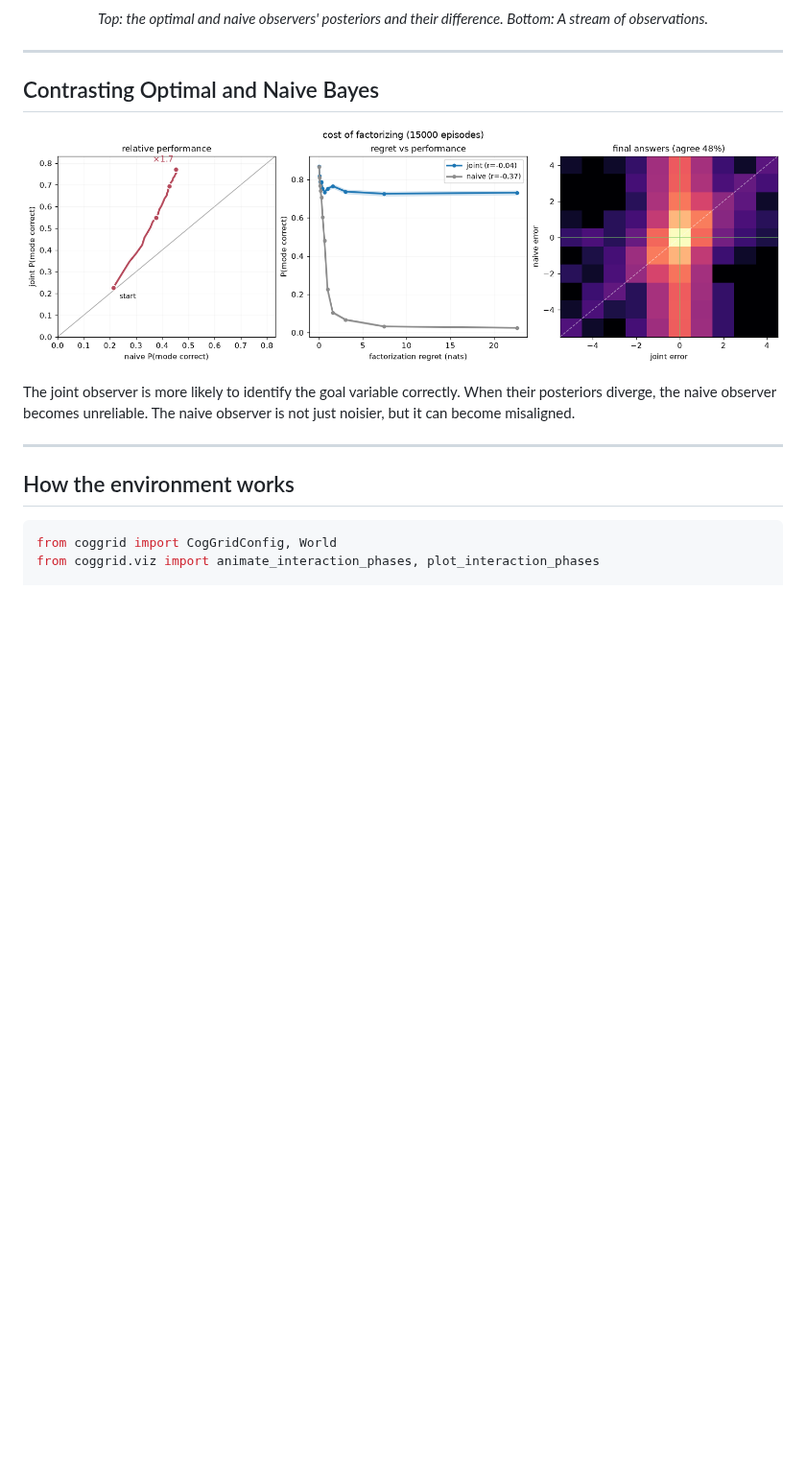
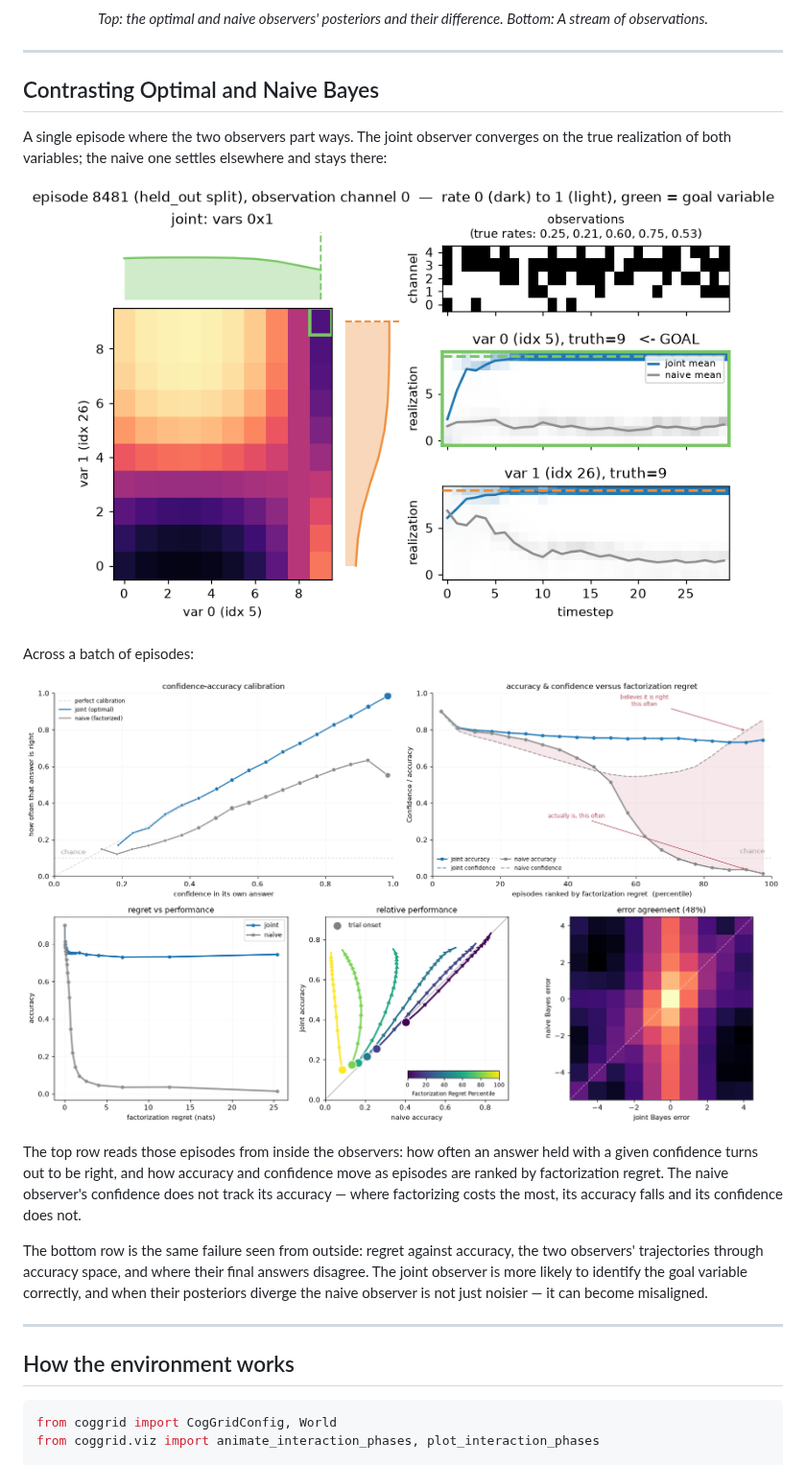
Before and after one commit to johnschwarcz/coggrid, a Markdown page: README.md, the part around the change. Shown at 96% size. Rendered like a GitHub page; pictures changed too: docs/images/episode.png, docs/images/regret_analysis.png; blank space fills up the shorter version.

```diff
--- a/README.md
+++ b/README.md
@@ -25,13 +25,31 @@ Top: the optimal and naive observers' posteriors and their difference. Bottom: A
 
 ## Contrasting Optimal and Naive Bayes
 
+A single episode where the two observers part ways. The joint observer
+converges on the true realization of both variables; the naive one settles
+elsewhere and stays there:
+
 <p align="center">
-  <img src="docs/images/regret_analysis.png" alt="Factorization regret predicts the naive observer's failures but not the joint observer's" width="100%">
+  <img src="docs/images/episode.png" alt="One episode end to end: the joint likelihood surface, the observation stream, and each observer's belief about both variables" width="100%">
 </p>
 
-The joint observer is more likely to identify the goal variable correctly.
-When their posteriors diverge, the naive observer becomes unreliable.
-The naive observer is not just noisier, but it can become misaligned.
+Across a batch of episodes:
+
+<p align="center">
+  <img src="docs/images/regret_analysis.png" alt="Factorization regret predicts the naive observer's failures, and its own confidence does not" width="100%">
+</p>
+
+The top row reads those episodes from inside the observers: how often an
+answer held with a given confidence turns out to be right, and how accuracy
+and confidence move as episodes are ranked by factorization regret. The naive
+observer's confidence does not track its accuracy — where factorizing costs
+the most, its accuracy falls and its confidence does not.
+
+The bottom row is the same failure seen from outside: regret against accuracy,
+the two observers' trajectories through accuracy space, and where their final
+answers disagree. The joint observer is more likely to identify the goal
+variable correctly, and when their posteriors diverge the naive observer is
+not just noisier — it can become misaligned.
 
 ---
 
```
Also changed, not shown: docs/images/confidently_wrong.png (added), 5 other files.
